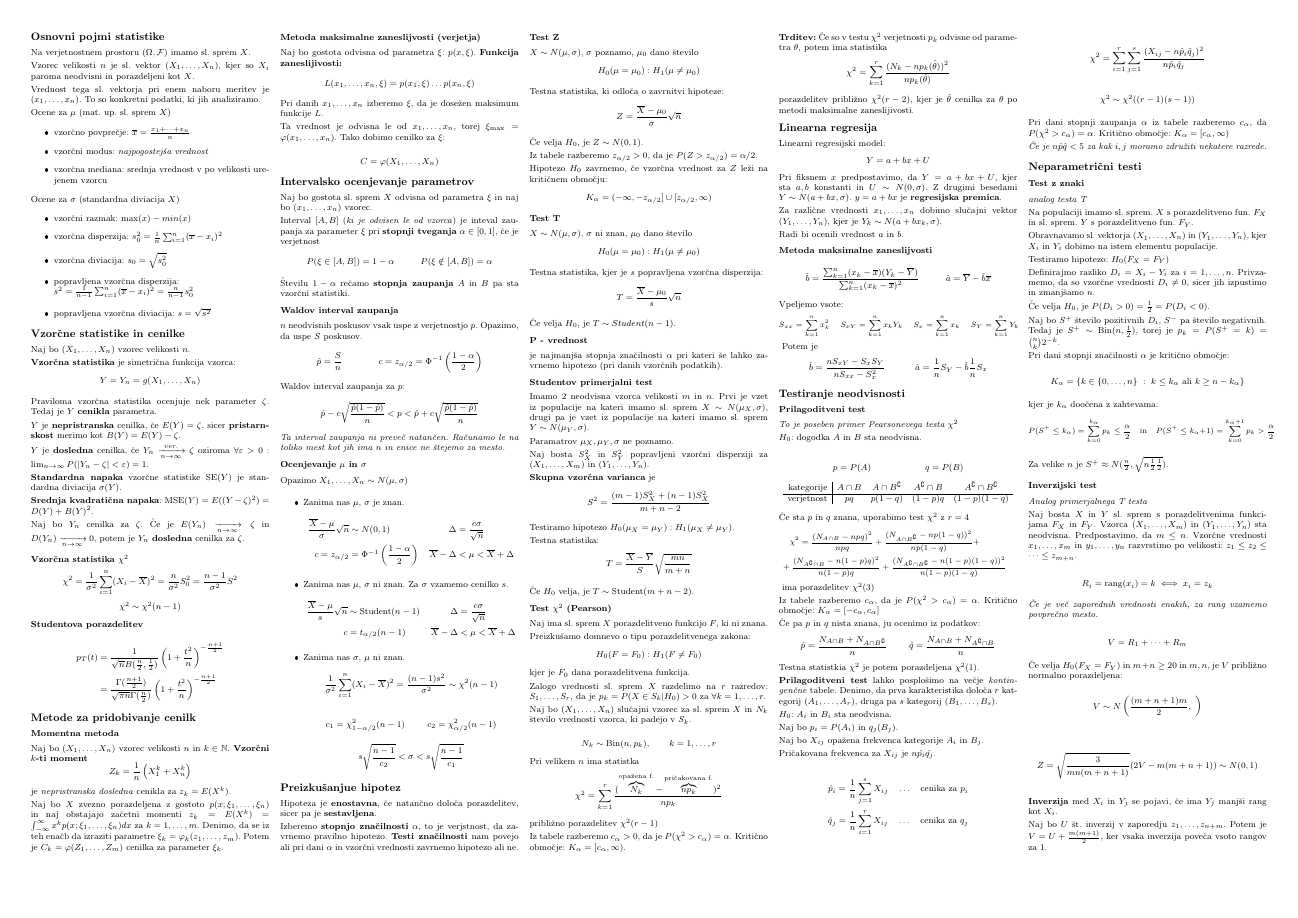
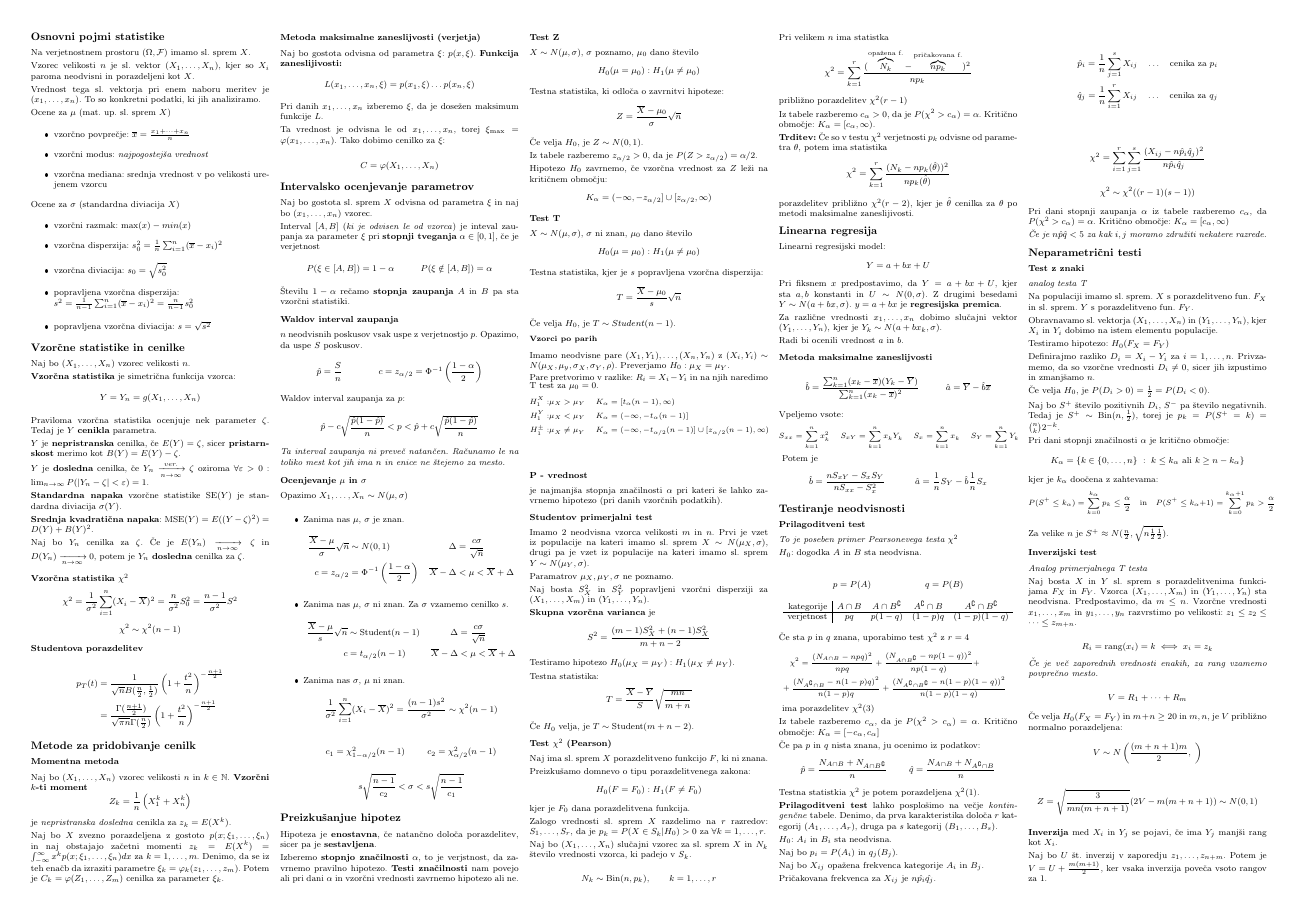
Before and after one commit to njezersek/Verjetnost-in-statistika-zapiski, a LaTeX document (zapiskuskompaktus.tex): page 3 of 3. The pictures show the PDF file zapiskuskompaktus.pdf that the author committed with the source.

Commit message:
Vzorci po parih

```diff
--- a/zapiskuskompaktus.tex
+++ b/zapiskuskompaktus.tex
@@ -798,6 +798,17 @@ Testna statistika, kjer je $s$ popravljena vzorčna disperzija:
 
 Če velja $H_0$, je $T \sim Student(n-1)$.
 
+\subsubsection{Vzorci po parih}
+Imamo neodvisne pare $(X_1, Y_1), \dots, (X_n, Y_n)$ z $(X_i, Y_i) \sim N(\mu_X, \mu_y, \sigma_X, \sigma_Y, \rho)$. Preverjamo $H_0: \mu_X = \mu_Y$.
+
+Pare pretvorimo v razlike: $R_i = X_i - Y_i$ in na njih naredimo T test za $\mu_0 = 0$.
+{\small
+\begin{align*}
+    H_1^X:& \mu_X > \mu_Y & K_\alpha &= [t_\alpha(n-1), \infty) \\
+    H_1^Y:& \mu_X < \mu_Y & K_\alpha &= (-\infty, -t_\alpha(n-1)] \\
+    H_1^\pm:& \mu_X \neq \mu_Y & K_\alpha &= (-\infty, -t_{\alpha/2}(n-1)] \cup [z_{\alpha / 2}(n-1), \infty) \\
+\end{align*}}
+
 \subsection{P - vrednost}
 je najmanjša stopnja značilnosti $\alpha$ pri kateri še lahko zavrnemo hipotezo (pri danih vzorčnih podatkih).
 
```
Also changed, not shown: zapiskuskompaktus.pdf.
